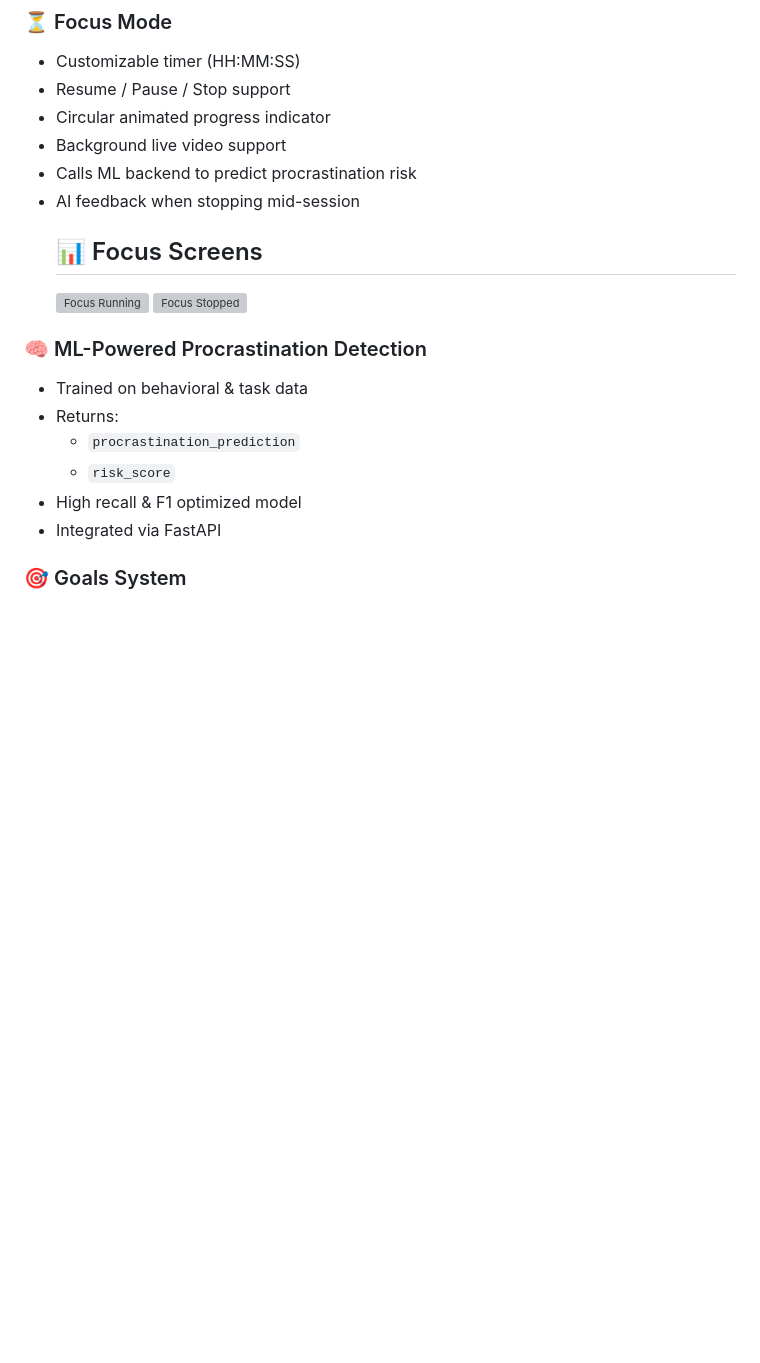
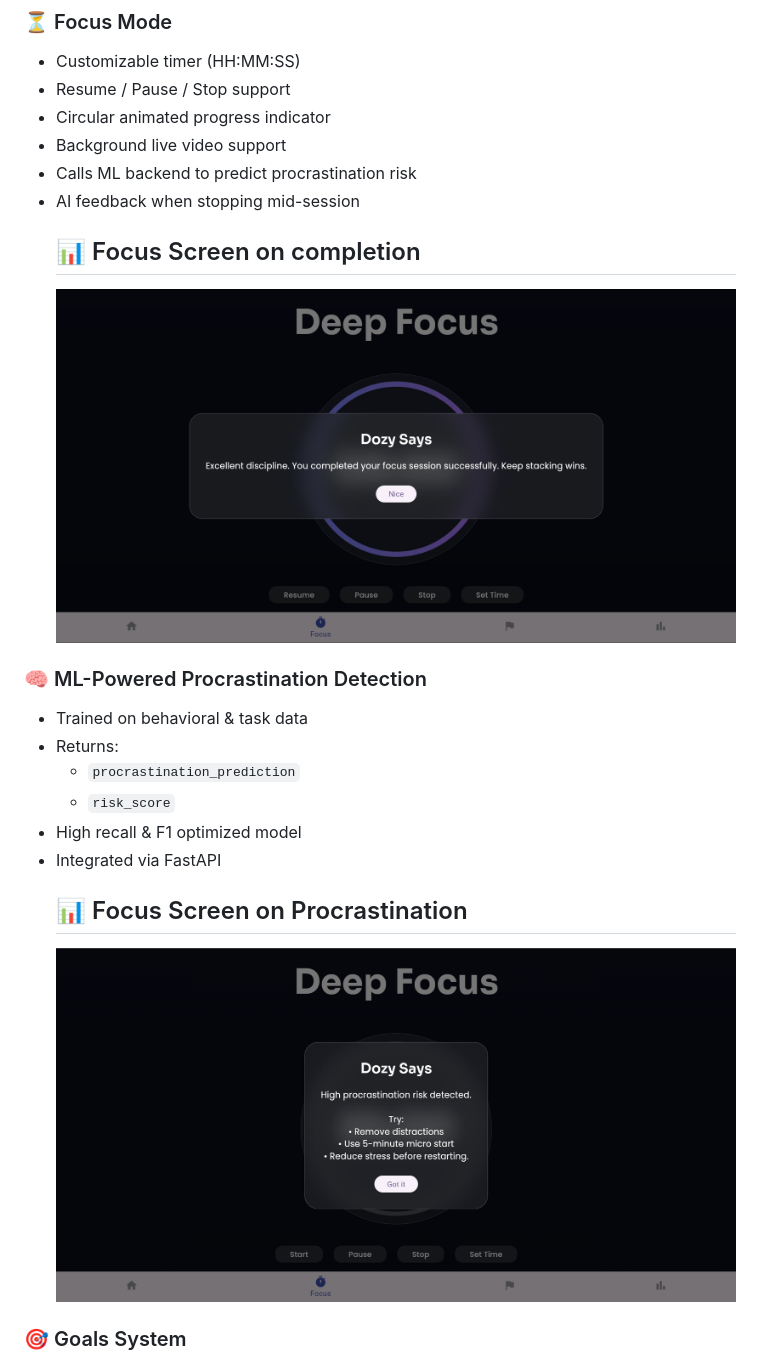
Before and after one commit to Sanskriti2305/Dozy---AntiProcrastination-Companion, a Markdown page: README.md, the part around one of its changes. GitHub-like rendering; blank space fills up the shorter version; grey boxes are pictures that could not be loaded.

```diff
--- a/README.md
+++ b/README.md
@@ -29,9 +29,8 @@ Built using **Flutter (Web/Desktop)** + **FastAPI** + **Supabase**.
 - Background live video support
 - Calls ML backend to predict procrastination risk
 - AI feedback when stopping mid-session
-  ## 📊 Focus Screens
-  ![Focus Running](assets/focus_on_completion.png)
-  ![Focus Stopped](assets/focus_on_procrastination.png)
+  ## 📊 Focus Screen on completion
+  ![Focus Running](assets/focus%20on%20completion.png)
 
 ### 🧠 ML-Powered Procrastination Detection
 - Trained on behavioral & task data
@@ -40,6 +39,8 @@ Built using **Flutter (Web/Desktop)** + **FastAPI** + **Supabase**.
   - `risk_score`
 - High recall & F1 optimized model
 - Integrated via FastAPI
+  ## 📊 Focus Screen on Procrastination
+  ![Focus Stopped](assets/focus%20on%20procrastination.png)
 
 ### 🎯 Goals System
 - Add / delete goals
```
Also changed, not shown: other parts of README.md (+1 -1 lines).
